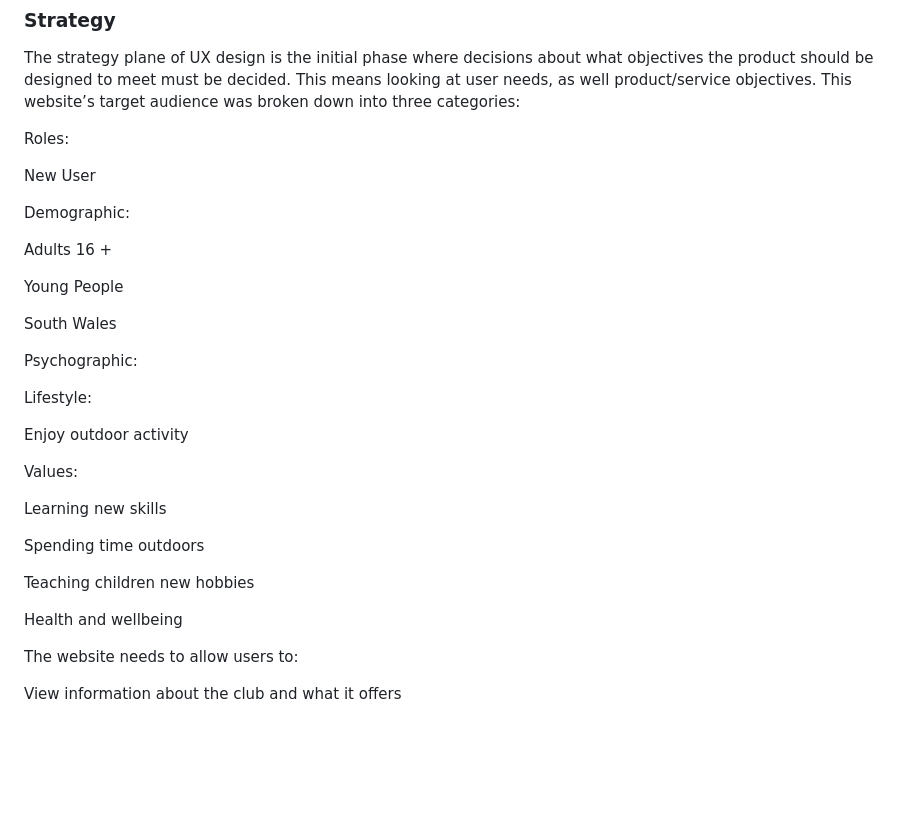
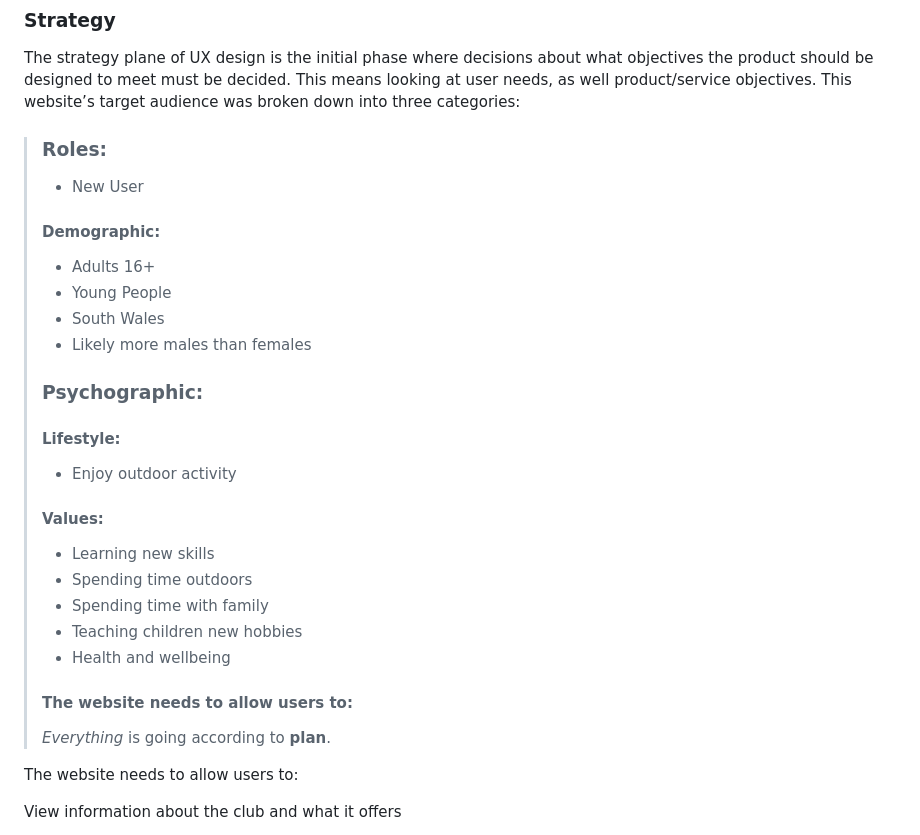
Before and after one commit to BDen32/Milestone-Project-1, a Markdown page: README.md, the part around the change. Rendered like a GitHub page; blank space fills up the shorter version.

Commit message:
Update Strategy

```diff
--- a/README.md
+++ b/README.md
@@ -78,66 +78,28 @@ As a **potential new member**, I want to:
 The strategy plane of UX design is the initial phase where decisions about what objectives the product should be designed to meet must be decided. This means looking at user needs, as well product/service objectives. This website’s target audience was broken down into three categories:
 
 
-
-Roles:
-
-New User
-
-
-Demographic:
-
-
-
-
-
-
-
-Adults 16 +
-
-
-
-
-
-
-
-Young People
-
-
-
-South Wales
-
-
-
-Psychographic:
-
-
-
-Lifestyle:
-
-
-
-Enjoy outdoor activity
-
-
-
-Values:
-
-
-
-Learning new skills
-
-
-
-Spending time outdoors
-
-
-
-Teaching children new hobbies
-
-
-
-Health and wellbeing
-
+> ### Roles:
+> - New User
+>
+> #### Demographic:
+> - Adults 16+
+> - Young People
+> - South Wales
+> - Likely more males than females
+>
+> ### Psychographic:
+> #### Lifestyle:
+> - Enjoy outdoor activity
+>
+> #### Values:
+> - Learning new skills
+> - Spending time outdoors
+> - Spending time with family
+> - Teaching children new hobbies
+> - Health and wellbeing
+>
+> #### The website needs to allow users to:
+>  *Everything* is going according to **plan**.
 
 
 The website needs to allow users to:
```
